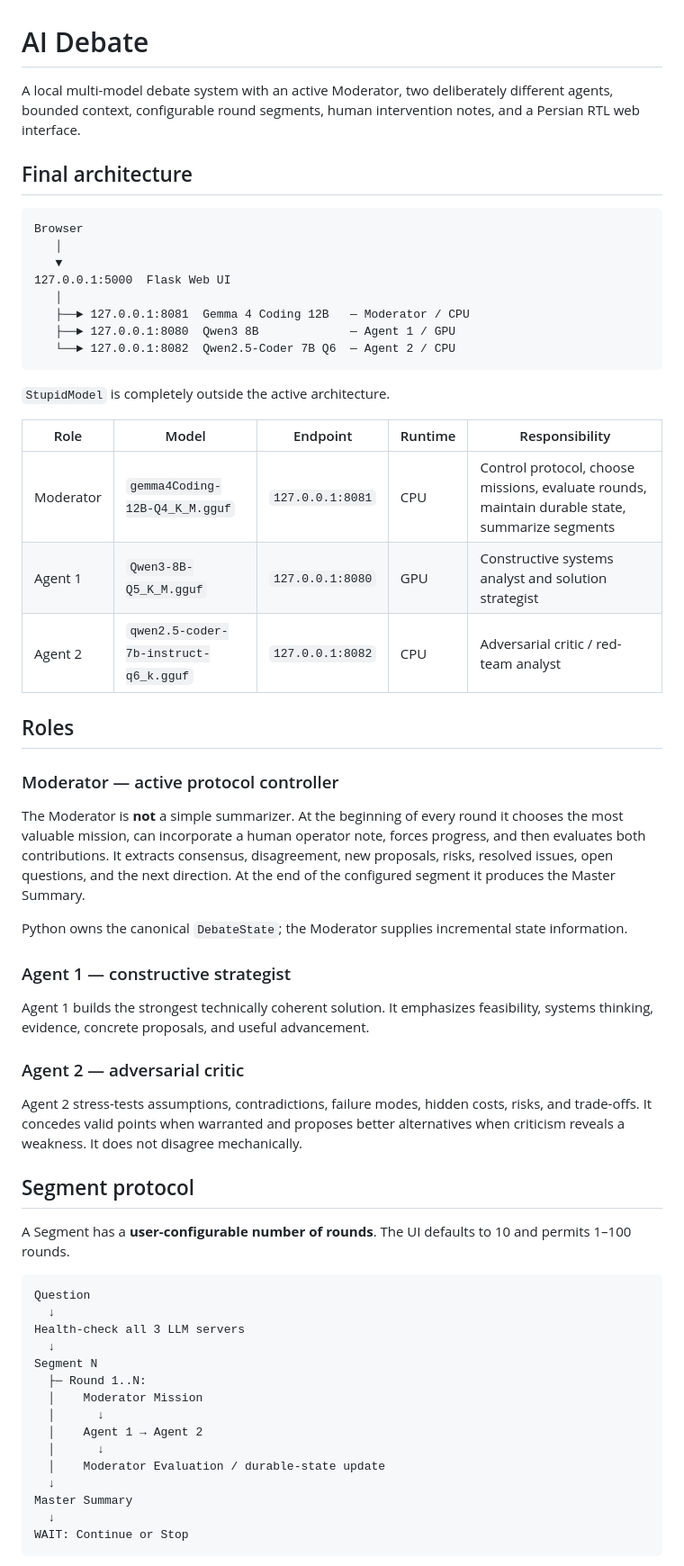
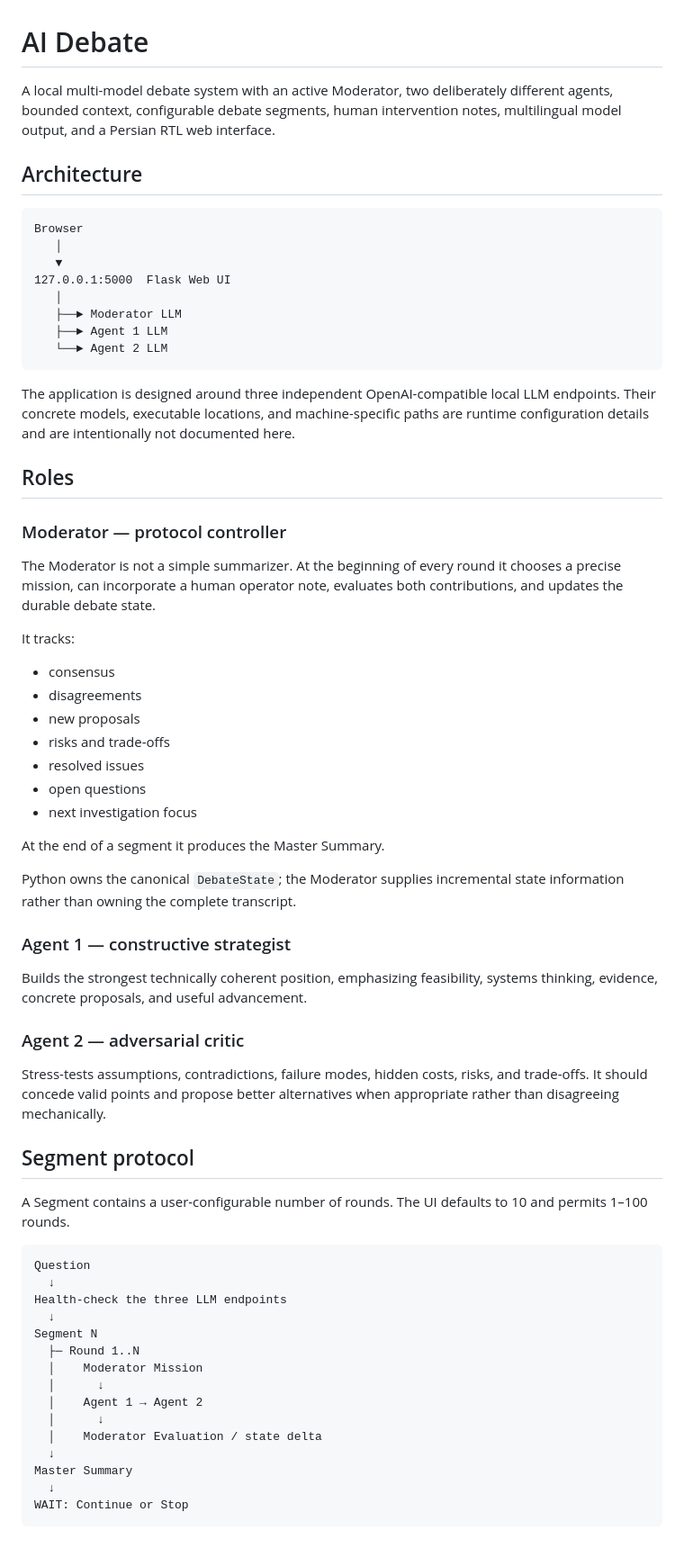
Before and after one commit to yekitair/ai_debate, a Markdown page: README.md, the part around one of its changes. Shown at 90% size. Rendered like a GitHub page.

Commit message:
docs: update README for current architecture and local-runtime policy

````diff
--- a/README.md
+++ b/README.md
@@ -1,8 +1,8 @@
 # AI Debate
 
-A local multi-model debate system with an active Moderator, two deliberately different agents, bounded context, configurable round segments, human intervention notes, and a Persian RTL web interface.
+A local multi-model debate system with an active Moderator, two deliberately different agents, bounded context, configurable debate segments, human intervention notes, multilingual model output, and a Persian RTL web interface.
 
-## Final architecture
+## Architecture
 
 ```text
 Browser
@@ -10,51 +10,57 @@ Browser
    ▼
 127.0.0.1:5000  Flask Web UI
    │
-   ├──► 127.0.0.1:8081  Gemma 4 Coding 12B   — Moderator / CPU
-   ├──► 127.0.0.1:8080  Qwen3 8B             — Agent 1 / GPU
-   └──► 127.0.0.1:8082  Qwen2.5-Coder 7B Q6  — Agent 2 / CPU
+   ├──► Moderator LLM
+   ├──► Agent 1 LLM
+   └──► Agent 2 LLM
 ```
 
-`StupidModel` is completely outside the active architecture.
-
-| Role | Model | Endpoint | Runtime | Responsibility |
-|---|---|---|---|---|
-| Moderator | `gemma4Coding-12B-Q4_K_M.gguf` | `127.0.0.1:8081` | CPU | Control protocol, choose missions, evaluate rounds, maintain durable state, summarize segments |
-| Agent 1 | `Qwen3-8B-Q5_K_M.gguf` | `127.0.0.1:8080` | GPU | Constructive systems analyst and solution strategist |
-| Agent 2 | `qwen2.5-coder-7b-instruct-q6_k.gguf` | `127.0.0.1:8082` | CPU | Adversarial critic / red-team analyst |
+The application is designed around three independent OpenAI-compatible local LLM endpoints. Their concrete models, executable locations, and machine-specific paths are runtime configuration details and are intentionally not documented here.
 
 ## Roles
 
-### Moderator — active protocol controller
+### Moderator — protocol controller
 
-The Moderator is **not** a simple summarizer. At the beginning of every round it chooses the most valuable mission, can incorporate a human operator note, forces progress, and then evaluates both contributions. It extracts consensus, disagreement, new proposals, risks, resolved issues, open questions, and the next direction. At the end of the configured segment it produces the Master Summary.
+The Moderator is not a simple summarizer. At the beginning of every round it chooses a precise mission, can incorporate a human operator note, evaluates both contributions, and updates the durable debate state.
 
-Python owns the canonical `DebateState`; the Moderator supplies incremental state information.
+It tracks:
+
+- consensus
+- disagreements
+- new proposals
+- risks and trade-offs
+- resolved issues
+- open questions
+- next investigation focus
+
+At the end of a segment it produces the Master Summary.
+
+Python owns the canonical `DebateState`; the Moderator supplies incremental state information rather than owning the complete transcript.
 
 ### Agent 1 — constructive strategist
 
-Agent 1 builds the strongest technically coherent solution. It emphasizes feasibility, systems thinking, evidence, concrete proposals, and useful advancement.
+Builds the strongest technically coherent position, emphasizing feasibility, systems thinking, evidence, concrete proposals, and useful advancement.
 
 ### Agent 2 — adversarial critic
 
-Agent 2 stress-tests assumptions, contradictions, failure modes, hidden costs, risks, and trade-offs. It concedes valid points when warranted and proposes better alternatives when criticism reveals a weakness. It does not disagree mechanically.
+Stress-tests assumptions, contradictions, failure modes, hidden costs, risks, and trade-offs. It should concede valid points and propose better alternatives when appropriate rather than disagreeing mechanically.
 
 ## Segment protocol
 
-A Segment has a **user-configurable number of rounds**. The UI defaults to 10 and permits 1–100 rounds.
+A Segment contains a user-configurable number of rounds. The UI defaults to 10 and permits 1–100 rounds.
 
 ```text
 Question
   ↓
-Health-check all 3 LLM servers
+Health-check the three LLM endpoints
   ↓
 Segment N
-  ├─ Round 1..N:
+  ├─ Round 1..N
   │    Moderator Mission
   │      ↓
   │    Agent 1 → Agent 2
   │      ↓
-  │    Moderator Evaluation / durable-state update
+  │    Moderator Evaluation / state delta
   ↓
 Master Summary
   ↓
````
Also changed, not shown: other parts of README.md (+42 -53 lines).
